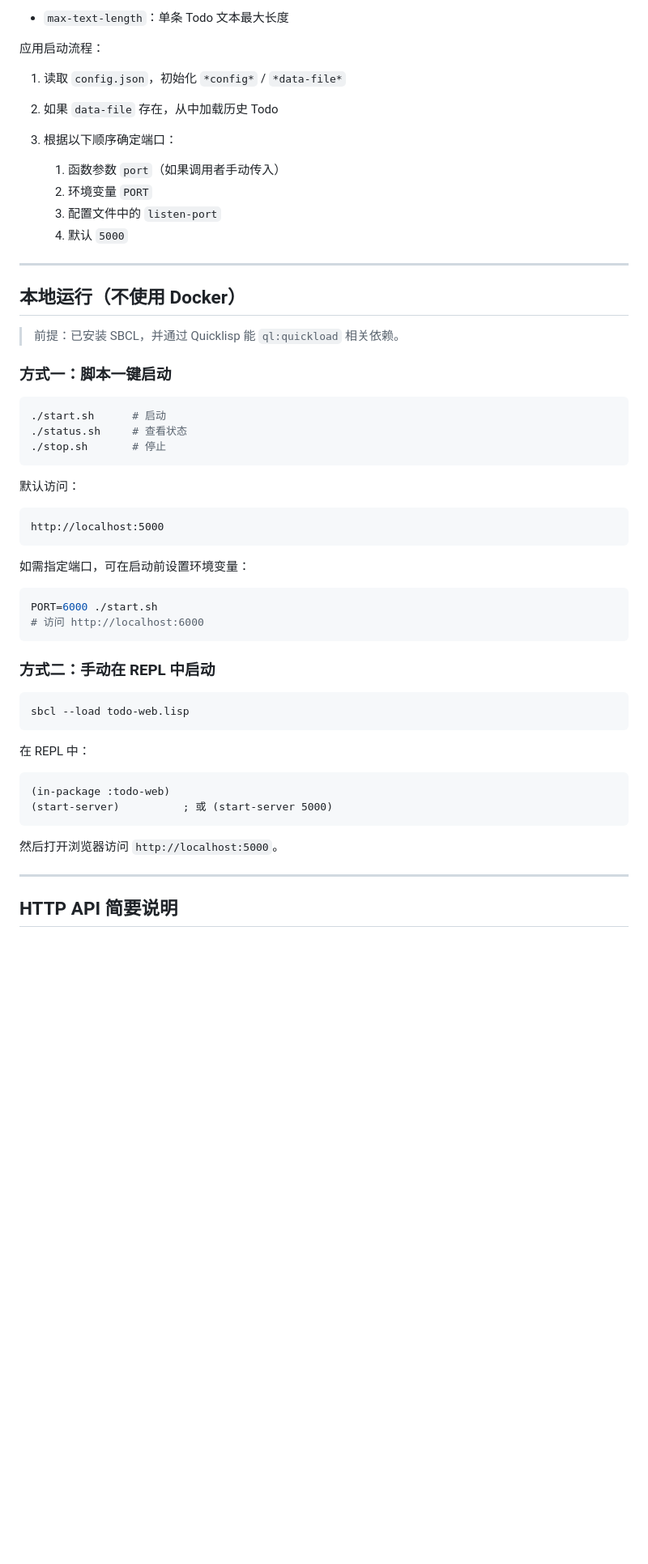
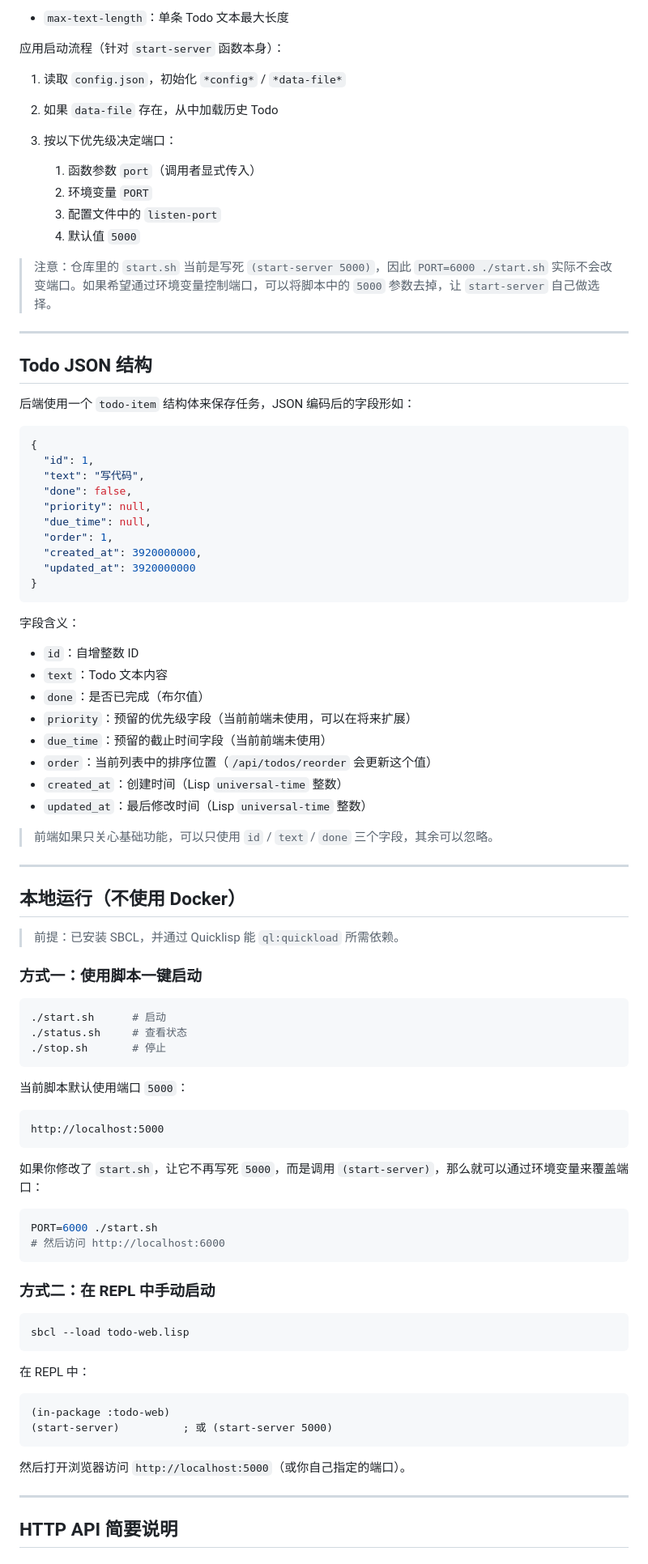
Before and after one commit to xianyudd/lisp-todo-web, a Markdown page: README.md, the part around one of its changes. Shown at 81% size. Rendered like a GitHub page; blank space fills up the shorter version.

````diff
--- a/README.md
+++ b/README.md
@@ -138,23 +148,57 @@
 * `max-text-length`：单条 Todo 文本最大长度
 
-应用启动流程：
+应用启动流程（针对 `start-server` 函数本身）：
 
 1. 读取 `config.json`，初始化 `*config*` / `*data-file*`
 2. 如果 `data-file` 存在，从中加载历史 Todo
-3. 根据以下顺序确定端口：
+3. 按以下优先级决定端口：
 
-   1. 函数参数 `port`（如果调用者手动传入）
+   1. 函数参数 `port`（调用者显式传入）
    2. 环境变量 `PORT`
    3. 配置文件中的 `listen-port`
-   4. 默认 `5000`
+   4. 默认值 `5000`
+
+> 注意：仓库里的 `start.sh` 当前是写死 `(start-server 5000)`，因此 `PORT=6000 ./start.sh` 实际不会改变端口。如果希望通过环境变量控制端口，可以将脚本中的 `5000` 参数去掉，让 `start-server` 自己做选择。
+
+---
+
+## Todo JSON 结构
+
+后端使用一个 `todo-item` 结构体来保存任务，JSON 编码后的字段形如：
+
+```json
+{
+  "id": 1,
+  "text": "写代码",
+  "done": false,
+  "priority": null,
+  "due_time": null,
+  "order": 1,
+  "created_at": 3920000000,
+  "updated_at": 3920000000
+}
+```
+
+字段含义：
+
+* `id`：自增整数 ID
+* `text`：Todo 文本内容
+* `done`：是否已完成（布尔值）
+* `priority`：预留的优先级字段（当前前端未使用，可以在将来扩展）
+* `due_time`：预留的截止时间字段（当前前端未使用）
+* `order`：当前列表中的排序位置（`/api/todos/reorder` 会更新这个值）
+* `created_at`：创建时间（Lisp `universal-time` 整数）
+* `updated_at`：最后修改时间（Lisp `universal-time` 整数）
+
+> 前端如果只关心基础功能，可以只使用 `id` / `text` / `done` 三个字段，其余可以忽略。
 
 ---
 
 ## 本地运行（不使用 Docker）
 
-> 前提：已安装 SBCL，并通过 Quicklisp 能 `ql:quickload` 相关依赖。
+> 前提：已安装 SBCL，并通过 Quicklisp 能 `ql:quickload` 所需依赖。
 
-### 方式一：脚本一键启动
+### 方式一：使用脚本一键启动
 
 ```bash
 ./start.sh      # 启动
@@ -162,20 +206,20 @@
 ./stop.sh       # 停止
 ```
 
-默认访问：
+当前脚本默认使用端口 `5000`：
 
 ```text
 http://localhost:5000
 ```
 
-如需指定端口，可在启动前设置环境变量：
+如果你修改了 `start.sh`，让它不再写死 `5000`，而是调用 `(start-server)`，那么就可以通过环境变量来覆盖端口：
 
 ```bash
 PORT=6000 ./start.sh
-# 访问 http://localhost:6000
+# 然后访问 http://localhost:6000
 ```
 
-### 方式二：手动在 REPL 中启动
+### 方式二：在 REPL 中手动启动
 
 ```bash
 sbcl --load todo-web.lisp
@@ -188,7 +232,7 @@ sbcl --load todo-web.lisp
 (start-server)          ; 或 (start-server 5000)
 ```
 
-然后打开浏览器访问 `http://localhost:5000`。
+然后打开浏览器访问 `http://localhost:5000`（或你自己指定的端口）。
 
 ---
 
````
Also changed, not shown: other parts of README.md (+84 -46 lines).
